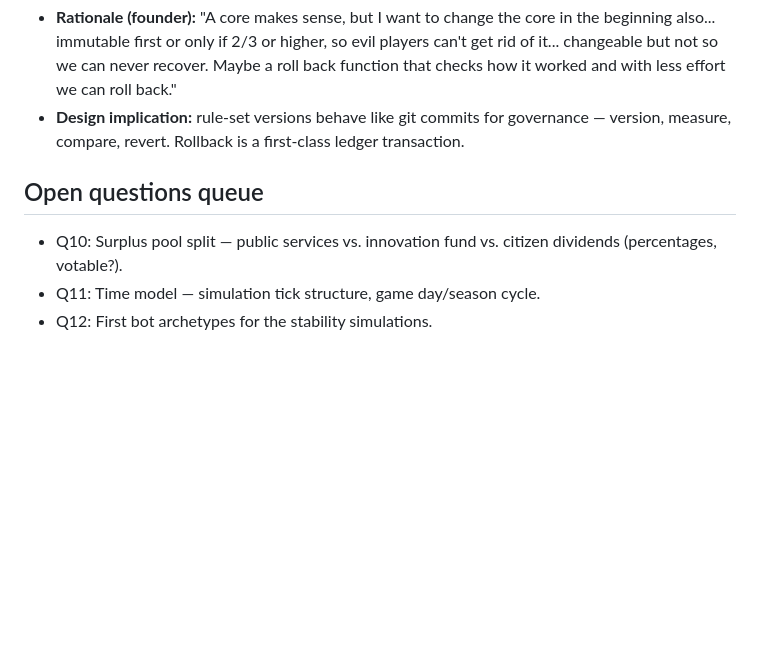
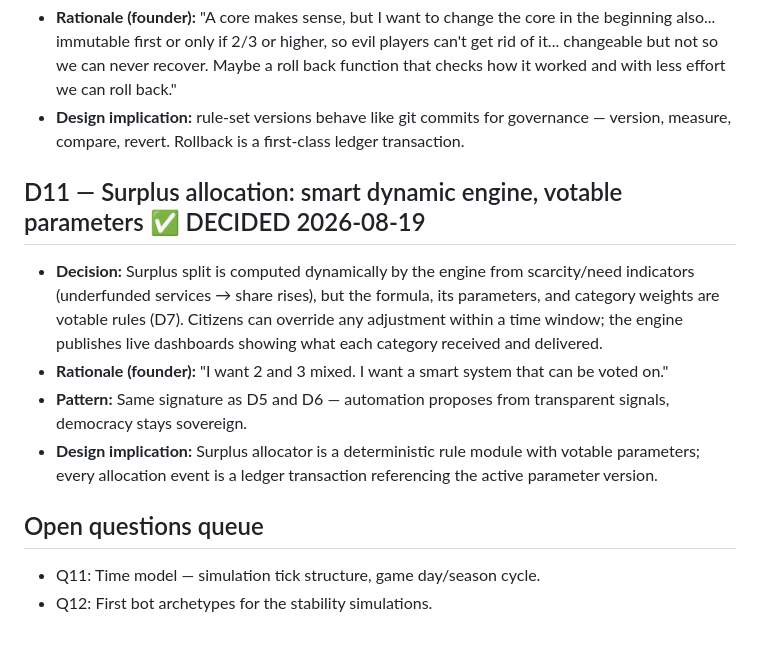
Before and after one commit to nico7master/openboard, a Markdown page: docs/superpowers/design-decisions.md, the part around the change. GitHub-like rendering; blank space fills up the shorter version.

Commit message:
Design decision D11: smart votable dynamic surplus allocation

```diff
--- a/docs/superpowers/design-decisions.md
+++ b/docs/superpowers/design-decisions.md
@@ -63,7 +63,12 @@
 - **Rationale (founder):** "A core makes sense, but I want to change the core in the beginning also... immutable first or only if 2/3 or higher, so evil players can't get rid of it... changeable but not so we can never recover. Maybe a roll back function that checks how it worked and with less effort we can roll back."
 - **Design implication:** rule-set versions behave like git commits for governance — version, measure, compare, revert. Rollback is a first-class ledger transaction.
 
+## D11 — Surplus allocation: smart dynamic engine, votable parameters ✅ DECIDED 2026-08-19
+- **Decision:** Surplus split is computed dynamically by the engine from scarcity/need indicators (underfunded services → share rises), but the formula, its parameters, and category weights are votable rules (D7). Citizens can override any adjustment within a time window; the engine publishes live dashboards showing what each category received and delivered.
+- **Rationale (founder):** "I want 2 and 3 mixed. I want a smart system that can be voted on."
+- **Pattern:** Same signature as D5 and D6 — automation proposes from transparent signals, democracy stays sovereign.
+- **Design implication:** Surplus allocator is a deterministic rule module with votable parameters; every allocation event is a ledger transaction referencing the active parameter version.
+
 ## Open questions queue
-- Q10: Surplus pool split — public services vs. innovation fund vs. citizen dividends (percentages, votable?).
 - Q11: Time model — simulation tick structure, game day/season cycle.
 - Q12: First bot archetypes for the stability simulations.
```
